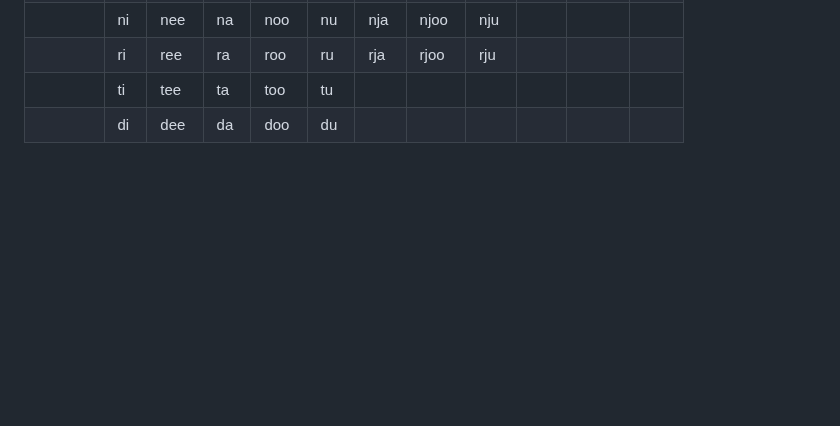
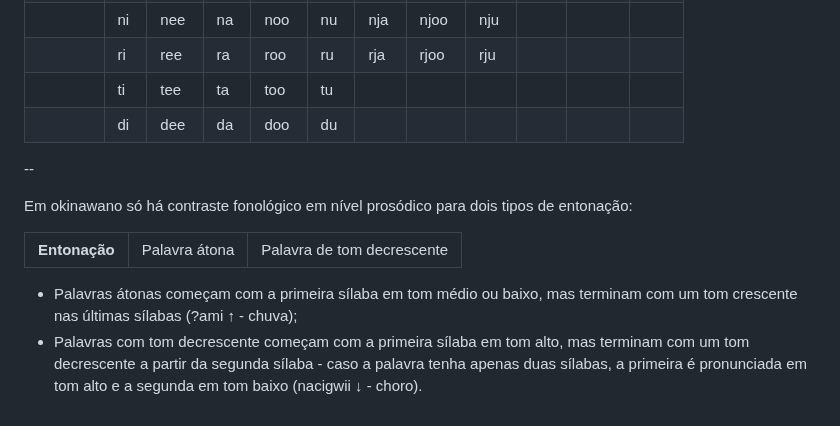
Before and after one commit to Lisanju/geoki-jiten, a Markdown page: README.md, the part around the change. GitHub-like rendering; blank space fills up the shorter version.

```diff
--- a/README.md
+++ b/README.md
@@ -336,3 +336,18 @@ Não foram feitas alterações sobre a grafia do léxico, mantendo a transcriç
     <td></td>
   </tr>
 </table>
+
+--
+
+Em okinawano só há contraste fonológico em nível prosódico para dois tipos de entonação:
+
+<table>
+  <tr>
+    <th>Entonação</th>
+    <td>Palavra átona</td>
+    <td>Palavra de tom decrescente</td>
+  </tr>
+</table>
+
+- Palavras átonas começam com a primeira sílaba em tom médio ou baixo, mas terminam com um tom crescente nas últimas sílabas (?ami ↑ - chuva);
+- Palavras com tom decrescente começam com a primeira sílaba em tom alto, mas terminam com um tom decrescente a partir da segunda sílaba - caso a palavra tenha apenas duas sílabas, a primeira é pronunciada em tom alto e a segunda em tom baixo (nacigwii ↓ - choro).
```
